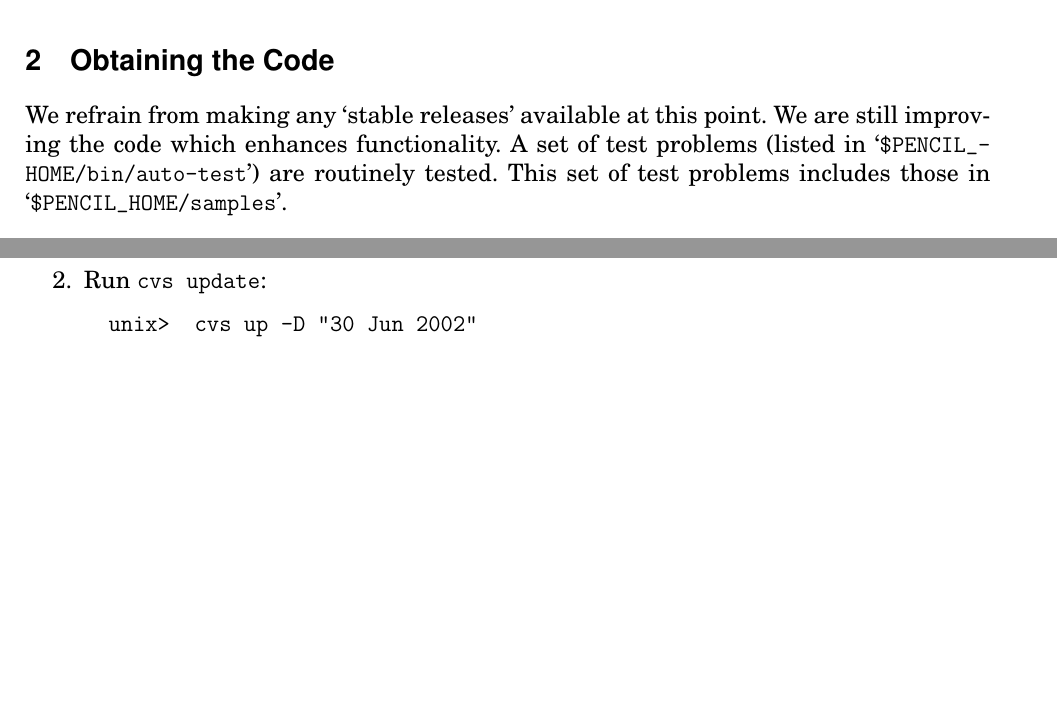
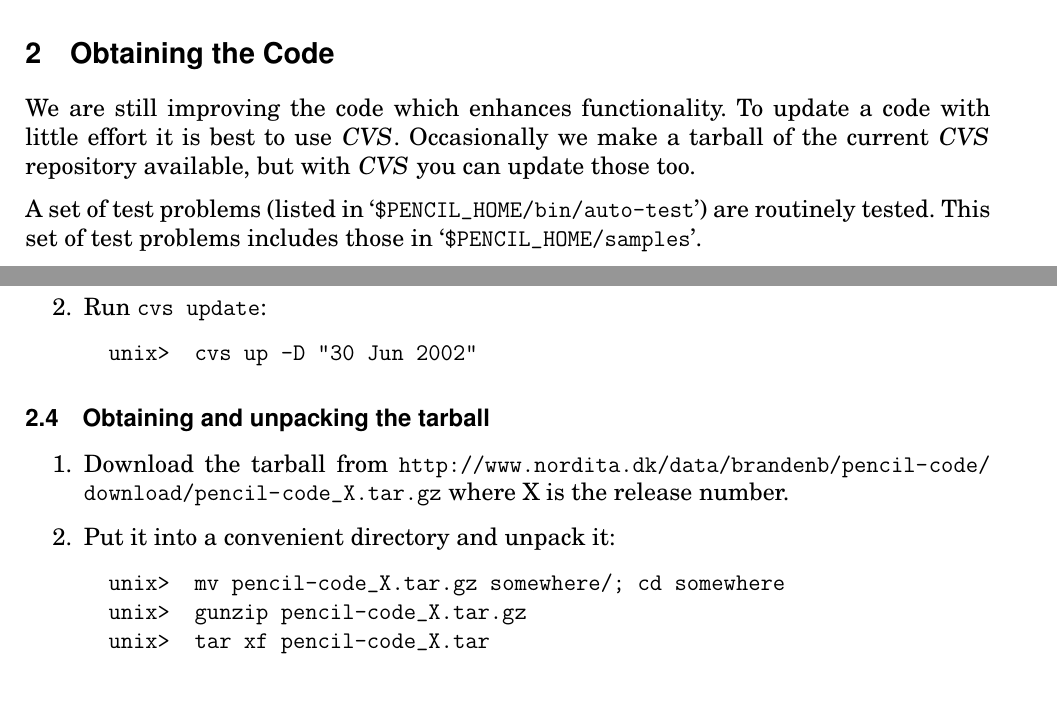
Before and after one commit to pencil-code/pencil-code, a LaTeX document (doc/manual.tex): two parts of pages 10 and 11 of 70 before the commit and two parts of pages 9 and 11 of 62 after it, joined at a grey line, cut so that both start at the same text, the shorter picture padded with empty space. Compiled offline with pdfLaTeX; the source files are stored in an older character set and shown here as Unicode.

Commit message:
minor adjustemts

```diff
--- a/doc/manual.tex
+++ b/doc/manual.tex
@@ -74,7 +74,7 @@
 \setlength{\belowcaptionskip}{5pt} % Space after caption
 
 \usepackage[bf,sf,small,nonindentfirst]{titlesec}
-\newcommand{\sectionbreak}{\clearpage}
+%\newcommand{\sectionbreak}{\clearpage} %(AB: starts new page for new section)
 %\titleformat{\subsubsection}{\normalfontitshape}{\thesubsubsection}{.5em}{}
 %\titlespacing{\subsubsection}{0pt}{*1}{*-1}
 \usepackage{fancyhdr}
@@ -301,7 +301,7 @@
 \title{{\sffamily\bfseries Installing and Using the High-Order Pencil MPI code}}
 %\subtitle{A very preliminary manual}
 \author{Wolfgang Dobler \& Axel Brandenburg}
-\date{\today,~ $ $Revision: 1.107 $ $}
+\date{\today,~ $ $Revision: 1.108 $ $}
 
 % ====================================================================== %
 
@@ -547,32 +547,15 @@ To use the code, you will need the following:
 
 \section{Obtaining the Code}
 
-We refrain from making any `stable releases' available at this point.
 We are still improving the code which enhances functionality.
+To update a code with little effort it is best to use \name{CVS}.
+Occasionally we make a tarball of the current \name{CVS} repository
+available, but with \name{CVS} you can update those too.
+
 A set of test problems (listed in
 \file[auto-test]{\$PENCIL_HOME/bin/auto-test})
 are routinely tested. This set of test problems includes those in
 \file[samples/]{\$PENCIL_HOME/samples}.
-
-%There are two ways to obtain and install the code: If you want to use a
-%stable release, you can download it as a tarball and unpack it.
-%If you prefer to use the latest experimental version,
-%you can access it via anonymous CVS access.
-
-% ---------------------------------------------------------------------- %
-
-%\subsection{Obtaining and unpacking the tarball}
-
-%\begin{enumerate}
-%\item Download the tarball from
-%  \path{http://www.nordita.dk/data/brandenb/pencil-code/download/pencil-code.tgz}
-%\item Put it into a convenient directory and unpack it:
-%  \begin{alltt}
-%  \prompt{unix> } mv pencil-code.tgz somewhere/; cd somewhere
-%  \prompt{unix> } gunzip pencil-code.tgz
-%  \prompt{unix> } tar xf pencil-code.tar \
-%  \end{alltt}
-%\end{enumerate}
 
 % ---------------------------------------------------------------------- %
 
@@ -678,6 +661,22 @@ this by:
   \end{alltt}
 \end{enumerate}
 
+% ---------------------------------------------------------------------- %
+
+\subsection{Obtaining and unpacking the tarball}
+
+\begin{enumerate}
+\item Download the tarball from
+  \path{http://www.nordita.dk/data/brandenb/pencil-code/download/pencil-code_X.tar.gz}
+where X is the release number.
+\item Put it into a convenient directory and unpack it:
+  \begin{alltt}
+  \prompt{unix> } mv pencil-code_X.tar.gz somewhere/; cd somewhere
+  \prompt{unix> } gunzip pencil-code_X.tar.gz
+  \prompt{unix> } tar xf pencil-code_X.tar \
+  \end{alltt}
+\end{enumerate}
+
 
 % ====================================================================== %
 
```
Also changed, not shown: doc/manual.tex (20 more changed lines).
